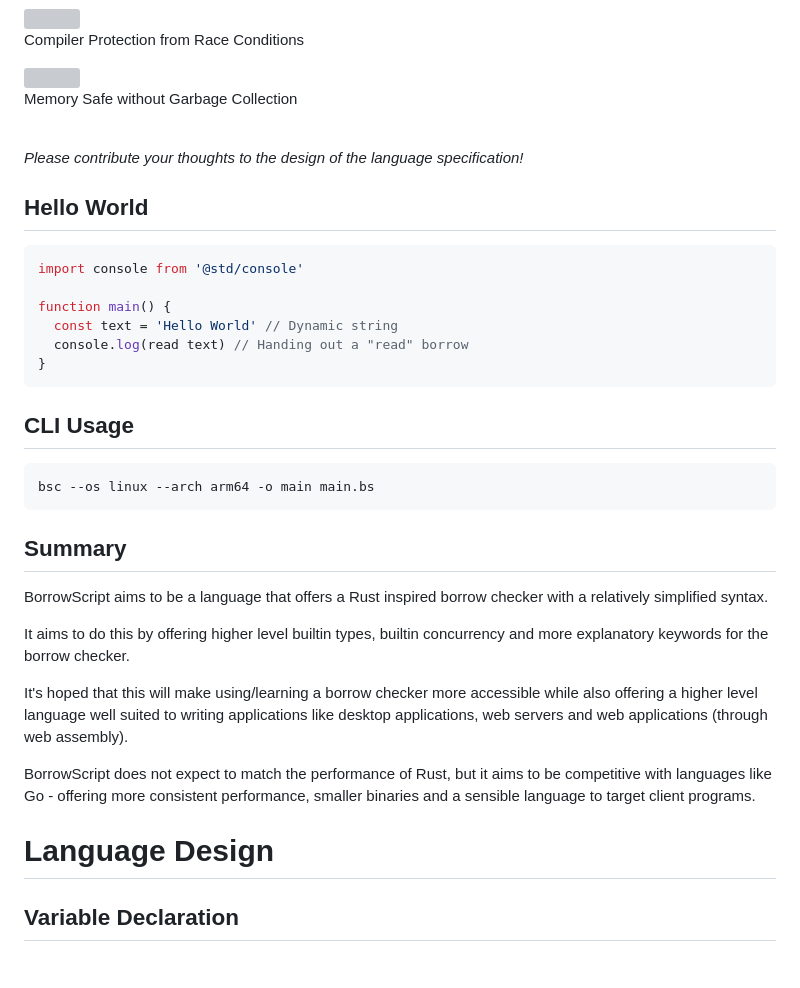
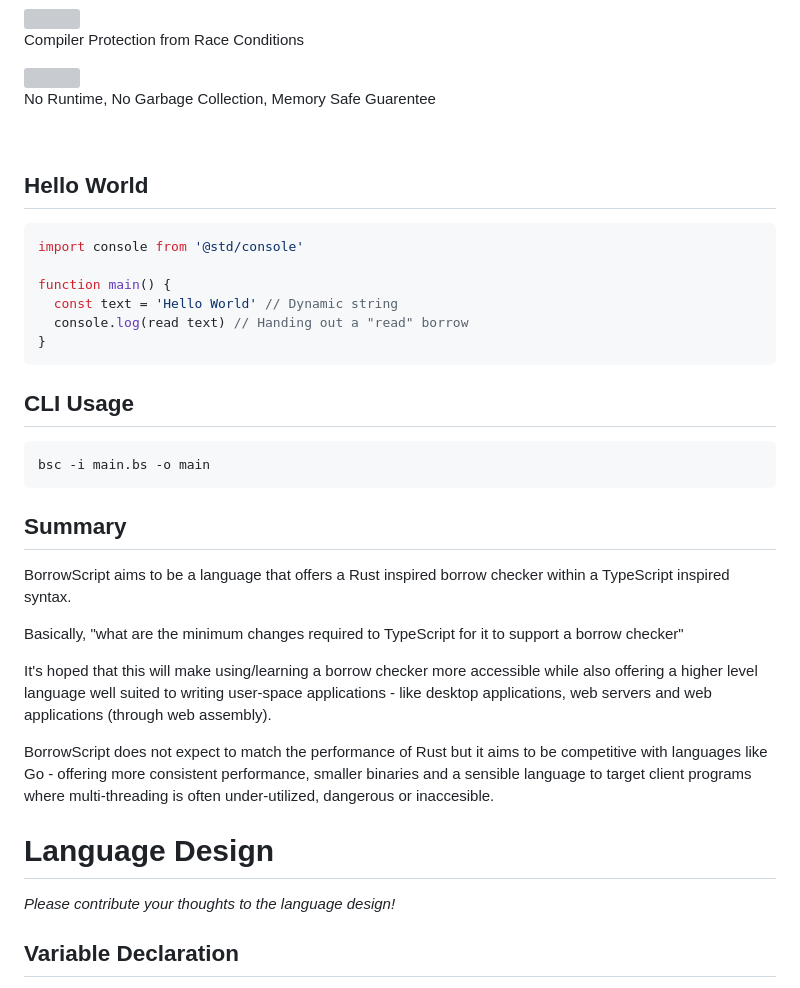
Before and after one commit to alshdavid/BorrowScript, a Markdown page: README.md, the part around one of its changes. GitHub-like rendering; grey boxes are pictures that could not be loaded.

Commit message:
Updating the summary

````diff
--- a/README.md
+++ b/README.md
@@ -16,11 +10,9 @@
 <p>Compiler Protection from Race Conditions</p>
 
 <img align="left" height="30px" src="./assets/fast.svg">
-<p>Memory Safe without Garbage Collection</p>
+<p>No Runtime, No Garbage Collection, Memory Safe Guarentee</p>
 
 <br>
-
-<i>Please contribute your thoughts to the design of the language specification!</i>
 
 ## Hello World
 
@@ -36,20 +28,22 @@ function main() {
 ## CLI Usage
 
 ```shell
-bsc --os linux --arch arm64 -o main main.bs
+bsc -i main.bs -o main
 ```
 
 ## Summary
 
-BorrowScript aims to be a language that offers a Rust inspired borrow checker with a relatively simplified syntax.
+BorrowScript aims to be a language that offers a Rust inspired borrow checker within a TypeScript inspired syntax.
 
-It aims to do this by offering higher level builtin types, builtin concurrency and more explanatory keywords for the borrow checker.
+Basically, "what are the minimum changes required to TypeScript for it to support a borrow checker"
 
-It's hoped that this will make using/learning a borrow checker more accessible while also offering a higher level language well suited to writing applications like desktop applications, web servers and web applications (through web assembly).
+It's hoped that this will make using/learning a borrow checker more accessible while also offering a higher level language well suited to writing user-space applications - like desktop applications, web servers and web applications (through web assembly).
 
-BorrowScript does not expect to match the performance of Rust, but it aims to be competitive with languages like Go - offering more consistent performance, smaller binaries and a sensible language to target client programs.
+BorrowScript does not expect to match the performance of Rust but it aims to be competitive with languages like Go - offering more consistent performance, smaller binaries and a sensible language to target client programs where multi-threading is often under-utilized, dangerous or inaccesible.
 
 # Language Design
+
+<i>Please contribute your thoughts to the language design!</i>
 
 ## Variable Declaration
 
````
Also changed, not shown: other parts of README.md (+0 -6 lines).
